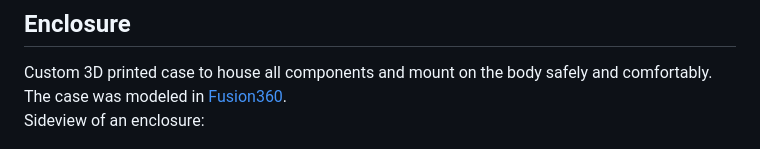
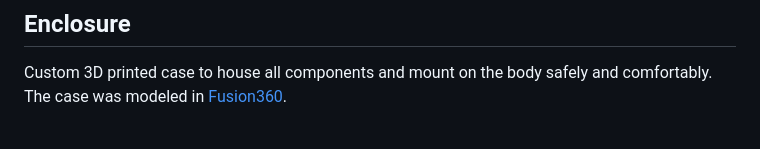
Before and after one commit to LovroSantek/Motion-Quality-Tracker, a Markdown page: README.md, the part around the change. Rendered like a GitHub page.

```diff
--- a/README.md
+++ b/README.md
@@ -84,7 +84,6 @@ Structured in modular layers:
 
 Custom 3D printed case to house all components and mount on the body safely and comfortably.
 The case was modeled in [Fusion360](https://www.autodesk.com/products/fusion-360).
-Sideview of an enclosure:
 
 ![Enclosure](Pictures/Sideview.png)
 
```
